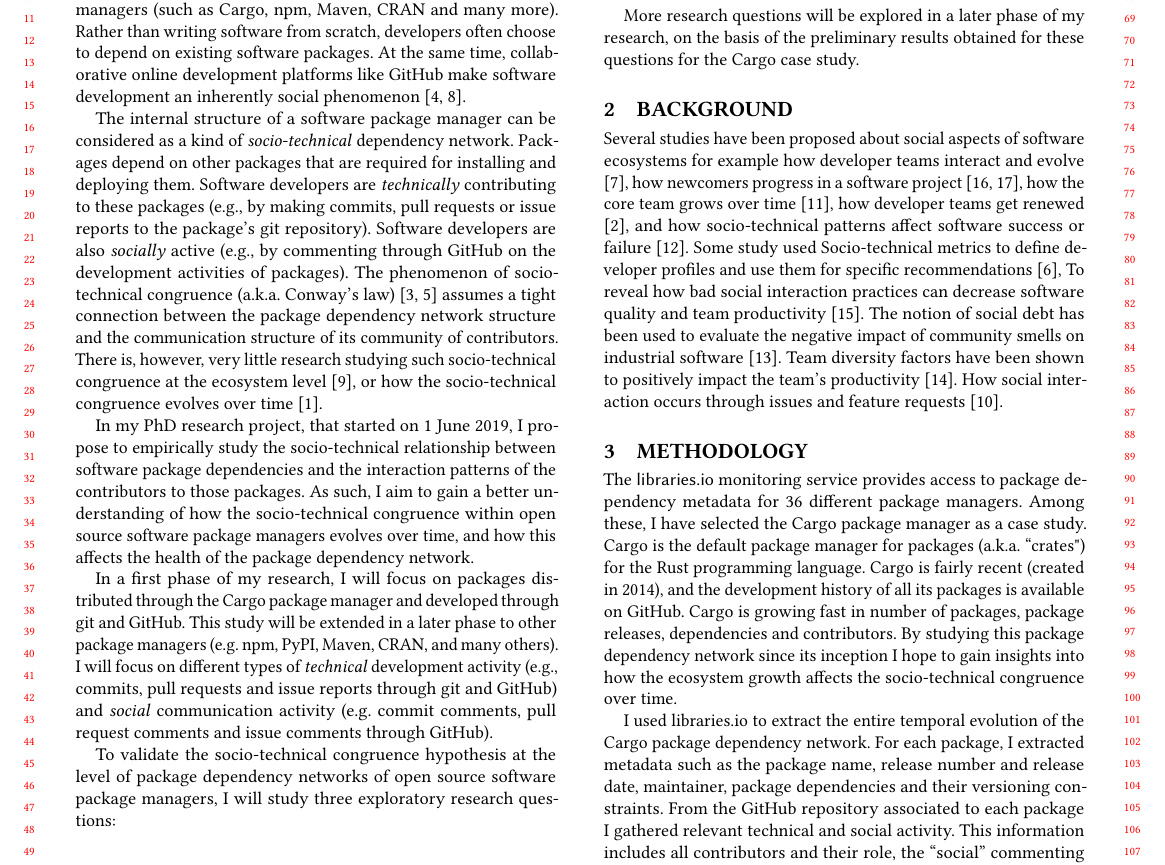
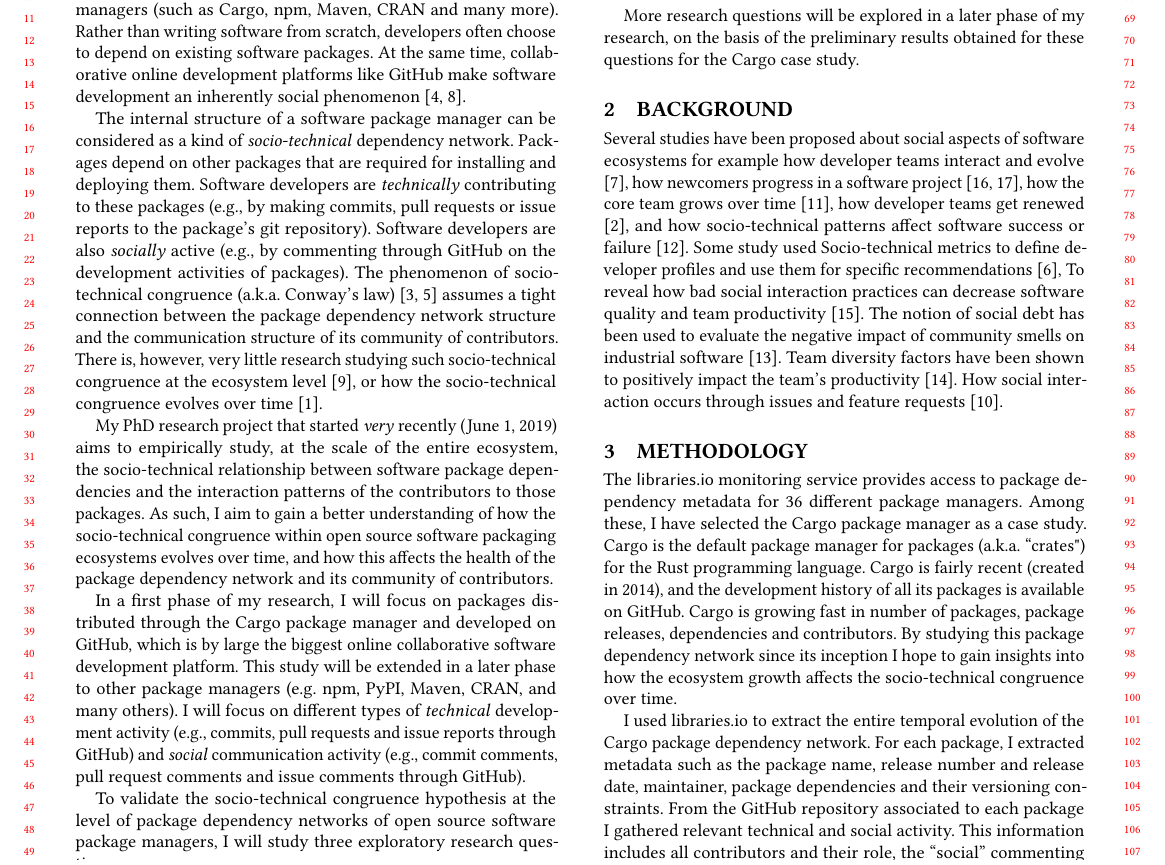
Before and after one commit to MehdiGol/MicrosoftCompetition, a LaTeX paper (Abstract file/Cargo-sociotech.tex, which reads Abstract file/Introduction.tex): part of page 1 of 2, cut so that both start at the same text. Compiled offline with pdfLaTeX.

Commit message:
integrated comments from alex

```diff
--- a/Abstract file/Introduction.tex
+++ b/Abstract file/Introduction.tex
@@ -7,11 +7,11 @@ At the same time, collaborative online development platforms like GitHub make so
 The internal structure of a software package manager can be considered as a kind of \emph{socio-technical} dependency network. Packages depend on other packages that are required for installing and deploying them. Software developers are \emph{technically} contributing to these packages (e.g., by making commits, pull requests or issue reports to the package's git repository). Software developers are also \emph{socially} active (e.g., by commenting through GitHub on the development activities of packages).
 The phenomenon of socio-technical congruence (a.k.a. Conway's law) \cite{Conway1968, Herbsleb1999} assumes a tight connection between the package dependency network structure and the communication structure of its community of contributors. There is, however, very little research studying such socio-technical congruence at the ecosystem level \cite{Palyart2018TSE}, or how the socio-technical congruence evolves over time \cite{Cataldo2008}.
 
-In my PhD research project, that started on 1 June 2019, I propose to empirically study the socio-technical relationship between software package dependencies and the interaction patterns of the contributors to those packages.
-As such, I aim to gain a better understanding of how the socio-technical congruence within open source software package managers evolves over time, and how this affects the health of the package dependency network.
+My PhD research project that started \emph{very} recently (June 1, 2019) aims to empirically study, at the scale of the entire ecosystem, the socio-technical relationship between software package dependencies and the interaction patterns of the contributors to those packages.
+As such, I aim to gain a better understanding of how the socio-technical congruence within open source software packaging ecosystems evolves over time, and how this affects the health of the package dependency network and its community of contributors.
 
-In a first phase of my research, I will focus on packages distributed through the Cargo package manager and developed through git and GitHub. This study will be extended in a later phase to other package managers (e.g. npm, PyPI, Maven, CRAN, and many others).
-I will focus on different types of \emph{technical} development activity (e.g., commits, pull requests and issue reports through git and GitHub) and \emph{social} communication activity (e.g. commit comments, pull request comments and issue comments through GitHub).
+In a first phase of my research, I will focus on packages distributed through the Cargo package manager and developed on GitHub, which is by large the biggest online collaborative software development platform. This study will be extended in a later phase to other package managers (e.g. npm, PyPI, Maven, CRAN, and many others).
+I will focus on different types of \emph{technical} development activity (e.g., commits, pull requests and issue reports through GitHub) and \emph{social} communication activity (e.g., commit comments, pull request comments and issue comments through GitHub).
 
 To validate the socio-technical congruence hypothesis at the level of package dependency networks of open source software package managers, I will study three exploratory research questions:
 % to find if there is some tendency or correlation between package dependency network and the  collaborator communication network:
```
